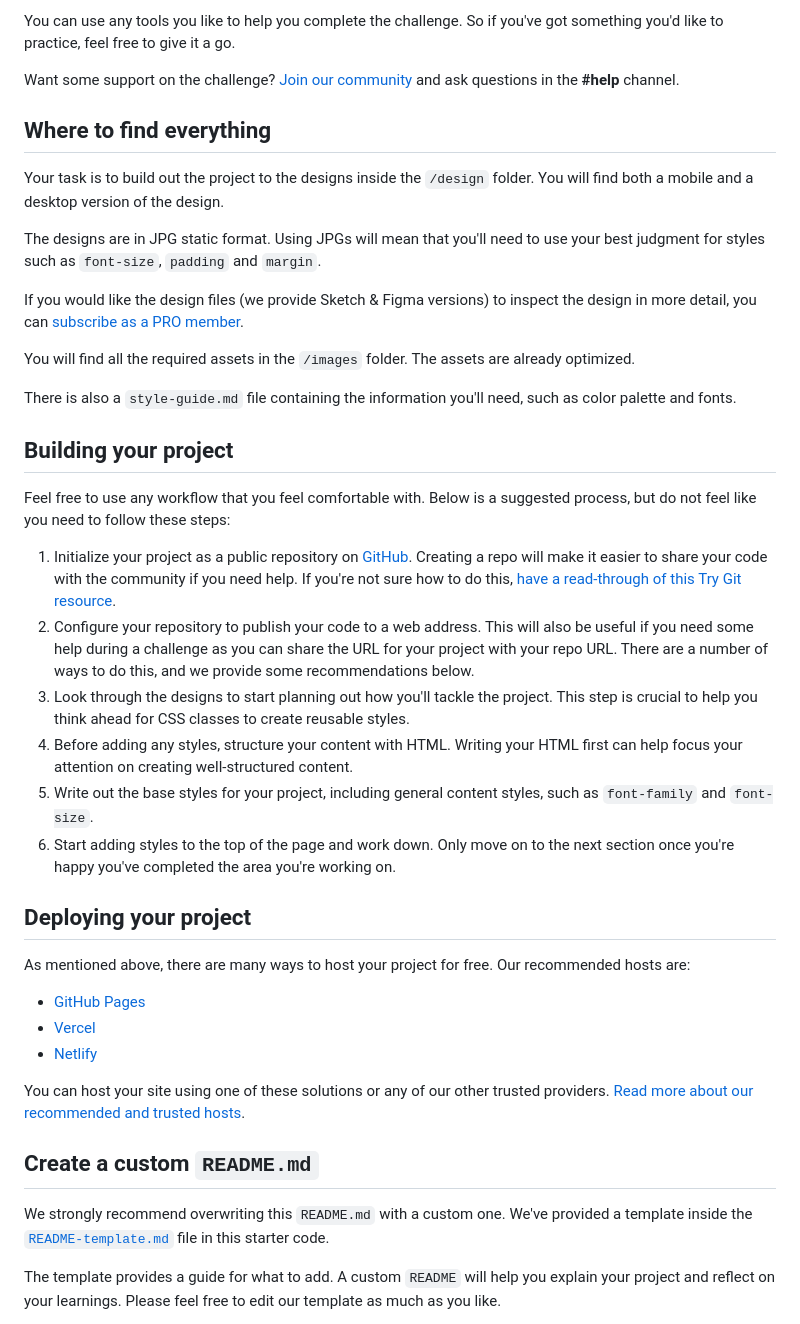
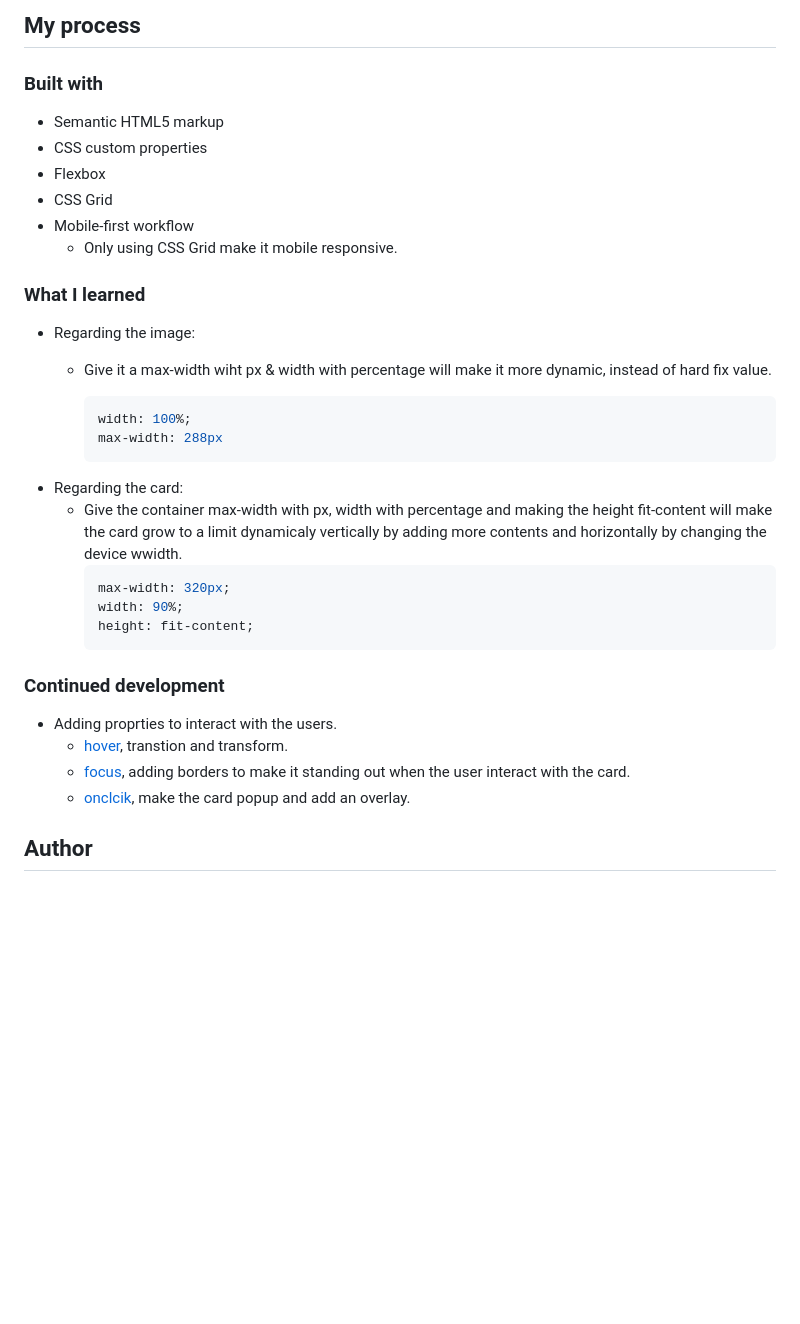
Before and after one commit to hussaindev94/frontend-mentor-challenges-qr-code-component, a Markdown page: README.md, the part around the change printed below. Rendered like a GitHub page; blank space fills up the shorter version.

````diff
--- a/README.md
+++ b/README.md
@@ -16,44 +30,36 @@ Your challenge is to build out this QR code component and get it looking as clos
 
-You can use any tools you like to help you complete the challenge. So if you've got something you'd like to practice, feel free to give it a go.
+## My process
 
-Want some support on the challenge? [Join our community](https://www.frontendmentor.io/community) and ask questions in the **#help** channel.
+### Built with
 
-## Where to find everything
+- Semantic HTML5 markup
+- CSS custom properties
+- Flexbox
+- CSS Grid
+- Mobile-first workflow
+  * Only using CSS Grid make it mobile responsive.
 
-Your task is to build out the project to the designs inside the `/design` folder. You will find both a mobile and a desktop version of the design.
+### What I learned
+- Regarding the image:
+  - Give it a max-width wiht px & width with percentage will make it more dynamic, instead of hard fix value.
 
-The designs are in JPG static format. Using JPGs will mean that you'll need to use your best judgment for styles such as `font-size`, `padding` and `margin`.
+    ```css
+    width: 100%;
+    max-width: 288px
+    ```
+- Regarding the card:
+  - Give the container max-width with px, width with percentage and making the height fit-content will make the card grow to a limit dynamicaly  vertically by adding more contents and horizontally by changing the device wwidth.
+    ```css
+    max-width: 320px;
+    width: 90%;
+    height: fit-content;
+    ```
 
-If you would like the design files (we provide Sketch & Figma versions) to inspect the design in more detail, you can [subscribe as a PRO member](https://www.frontendmentor.io/pro).
+### Continued development
+- Adding proprties to interact with the users.
+  - [hover](), transtion and transform.
+  - [focus](), adding borders to make it standing out when the user interact with the card.
+  - [onclcik](), make the card popup and add an overlay.
 
-You will find all the required assets in the `/images` folder. The assets are already optimized.
+## Author
 
-There is also a `style-guide.md` file containing the information you'll need, such as color palette and fonts.
-
-## Building your project
-
-Feel free to use any workflow that you feel comfortable with. Below is a suggested process, but do not feel like you need to follow these steps:
-
-1. Initialize your project as a public repository on [GitHub](https://github.com/). Creating a repo will make it easier to share your code with the community if you need help. If you're not sure how to do this, [have a read-through of this Try Git resource](https://try.github.io/).
-2. Configure your repository to publish your code to a web address. This will also be useful if you need some help during a challenge as you can share the URL for your project with your repo URL. There are a number of ways to do this, and we provide some recommendations below.
-3. Look through the designs to start planning out how you'll tackle the project. This step is crucial to help you think ahead for CSS classes to create reusable styles.
-4. Before adding any styles, structure your content with HTML. Writing your HTML first can help focus your attention on creating well-structured content.
-5. Write out the base styles for your project, including general content styles, such as `font-family` and `font-size`.
-6. Start adding styles to the top of the page and work down. Only move on to the next section once you're happy you've completed the area you're working on.
-
-## Deploying your project
-
-As mentioned above, there are many ways to host your project for free. Our recommended hosts are:
-
-- [GitHub Pages](https://pages.github.com/)
-- [Vercel](https://vercel.com/)
-- [Netlify](https://www.netlify.com/)
-
-You can host your site using one of these solutions or any of our other trusted providers. [Read more about our recommended and trusted hosts](https://medium.com/frontend-mentor/frontend-mentor-trusted-hosting-providers-bf000dfebe).
-
-## Create a custom `README.md`
-
-We strongly recommend overwriting this `README.md` with a custom one. We've provided a template inside the [`README-template.md`](./README-template.md) file in this starter code.
-
-The template provides a guide for what to add. A custom `README` will help you explain your project and reflect on your learnings. Please feel free to edit our template as much as you like.
-
````
Also changed, not shown: other parts of README.md (+25 -36 lines), README-template.md (deleted, +0 -103 lines), images/screenshot/350px-screenshot.jpg (added), images/screenshot/screenshot.jpg (added), 3 other files.
